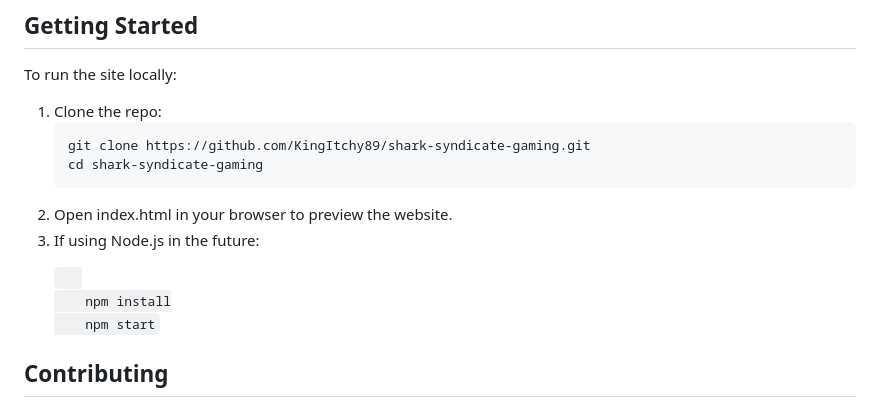
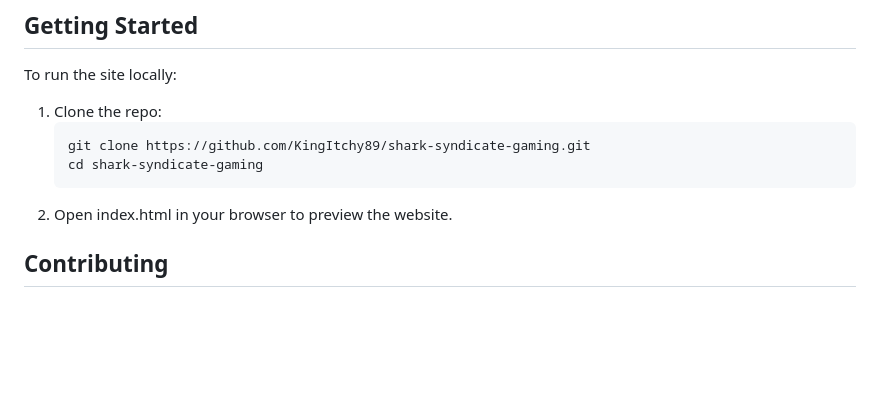
Before and after one commit to KingItchy89/shark-syndicate-gaming, a Markdown page: README.md, the part around the change. Rendered like a GitHub page; blank space fills up the shorter version.

Commit message:
Update README.md
Removed wording about using Node.js

```diff
--- a/README.md
+++ b/README.md
@@ -52,11 +52,6 @@ To run the site locally:
    git clone https://github.com/KingItchy89/shark-syndicate-gaming.git
    cd shark-syndicate-gaming
 2.	Open index.html in your browser to preview the website.
-3.	If using Node.js in the future:
-	<p><code>
-		npm install
-		npm start
-	</code></p>
 
 ## Contributing
 
```
